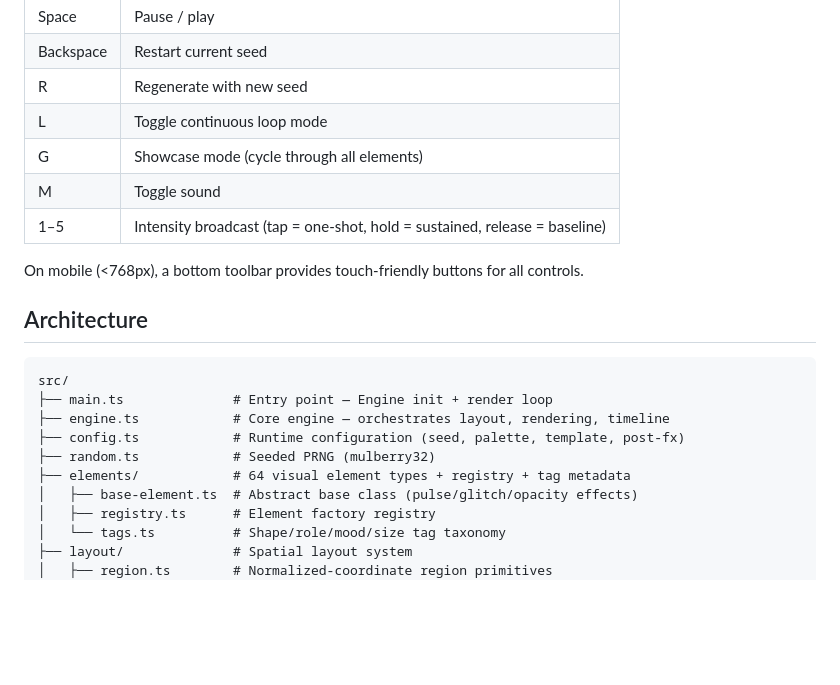
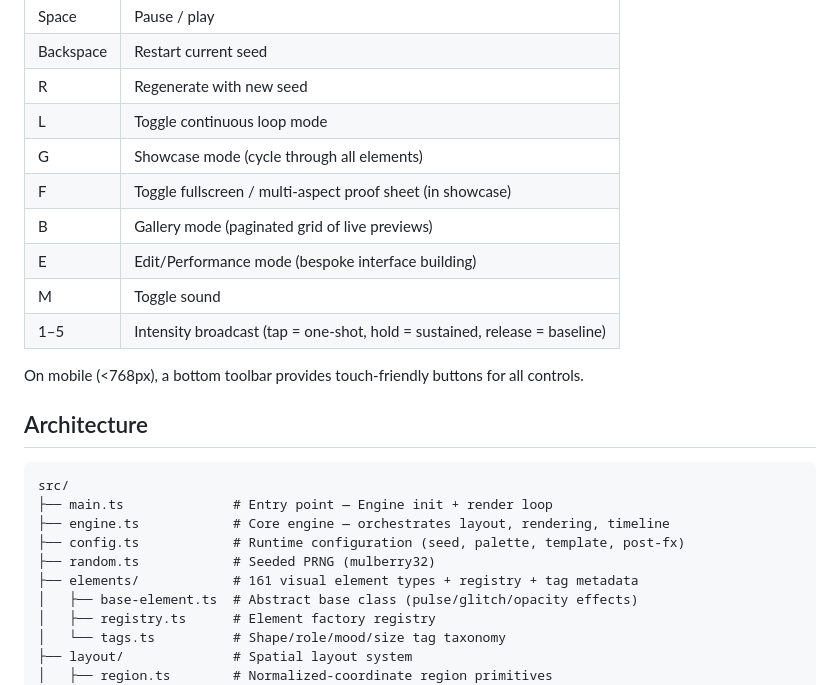
Before and after one commit to purzbeats/interfaces, a Markdown page: README.md, the part around one of its changes. Rendered like a GitHub page; blank space fills up the shorter version.

```diff
--- a/README.md
+++ b/README.md
@@ -27,6 +27,9 @@ npm run preview
 | R | Regenerate with new seed |
 | L | Toggle continuous loop mode |
 | G | Showcase mode (cycle through all elements) |
+| F | Toggle fullscreen / multi-aspect proof sheet (in showcase) |
+| B | Gallery mode (paginated grid of live previews) |
+| E | Edit/Performance mode (bespoke interface building) |
 | M | Toggle sound |
 | 1–5 | Intensity broadcast (tap = one-shot, hold = sustained, release = baseline) |
 
@@ -40,7 +43,7 @@ src/
 ├── engine.ts            # Core engine — orchestrates layout, rendering, timeline
 ├── config.ts            # Runtime configuration (seed, palette, template, post-fx)
 ├── random.ts            # Seeded PRNG (mulberry32)
-├── elements/            # 64 visual element types + registry + tag metadata
+├── elements/            # 161 visual element types + registry + tag metadata
 │   ├── base-element.ts  # Abstract base class (pulse/glitch/opacity effects)
 │   ├── registry.ts      # Element factory registry
 │   └── tags.ts          # Shape/role/mood/size tag taxonomy
```
Also changed, not shown: other parts of README.md (+21 -12 lines), CHANGELOG.md (+39 -0 lines).
